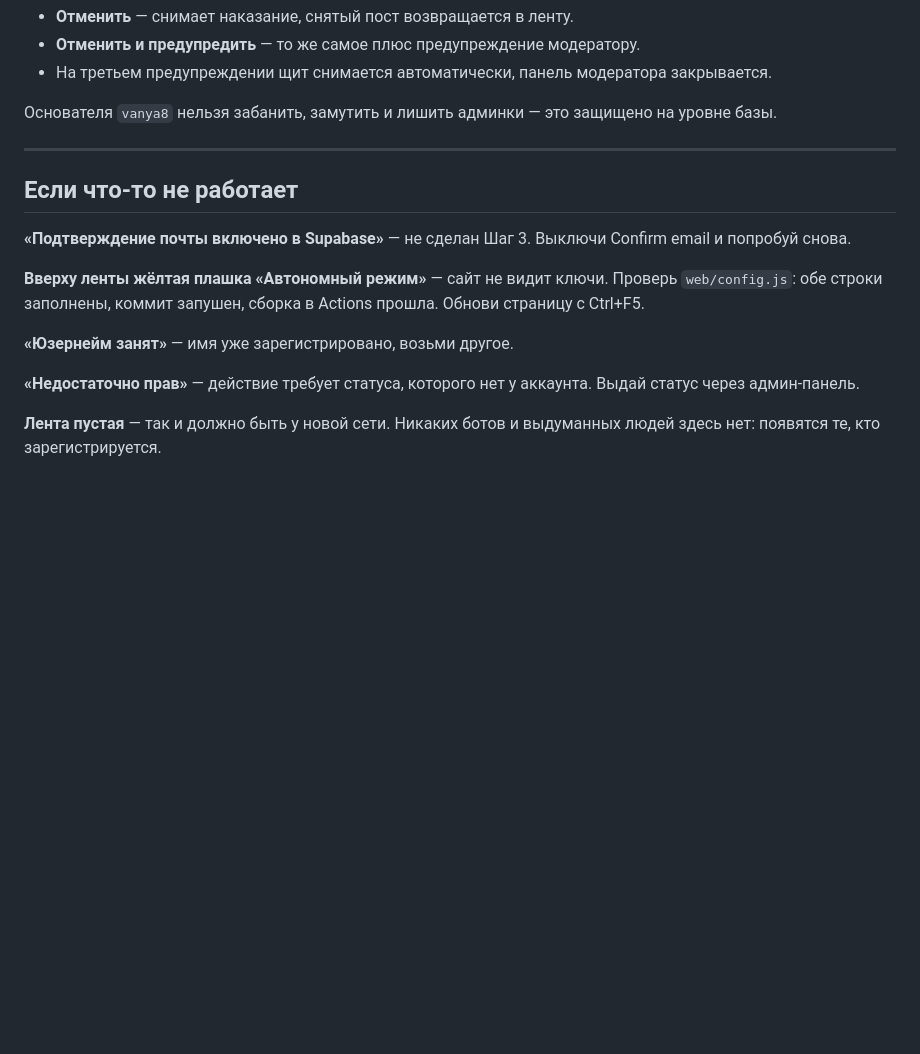
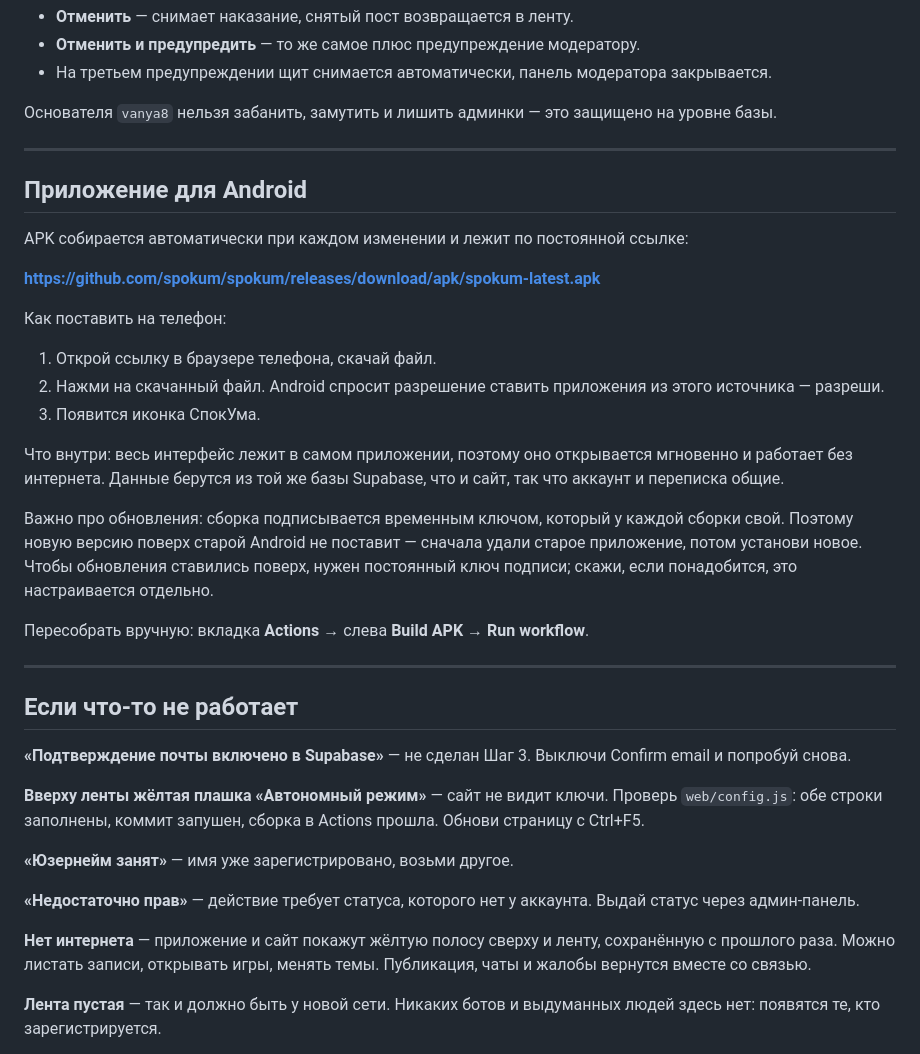
Before and after one commit to spokum/spokum, a Markdown page: ИНСТРУКЦИЯ.md, the part around the change. Drawn GitHub-style; blank space fills up the shorter version.

Commit message:
Описать приложение и офлайн-режим в инструкции

```diff
--- a/ИНСТРУКЦИЯ.md
+++ b/ИНСТРУКЦИЯ.md
@@ -136,6 +136,26 @@ git push
 
 ---
 
+## Приложение для Android
+
+APK собирается автоматически при каждом изменении и лежит по постоянной ссылке:
+
+**https://github.com/spokum/spokum/releases/download/apk/spokum-latest.apk**
+
+Как поставить на телефон:
+
+1. Открой ссылку в браузере телефона, скачай файл.
+2. Нажми на скачанный файл. Android спросит разрешение ставить приложения из этого источника — разреши.
+3. Появится иконка СпокУма.
+
+Что внутри: весь интерфейс лежит в самом приложении, поэтому оно открывается мгновенно и работает без интернета. Данные берутся из той же базы Supabase, что и сайт, так что аккаунт и переписка общие.
+
+Важно про обновления: сборка подписывается временным ключом, который у каждой сборки свой. Поэтому новую версию поверх старой Android не поставит — сначала удали старое приложение, потом установи новое. Чтобы обновления ставились поверх, нужен постоянный ключ подписи; скажи, если понадобится, это настраивается отдельно.
+
+Пересобрать вручную: вкладка **Actions** → слева **Build APK** → **Run workflow**.
+
+---
+
 ## Если что-то не работает
 
 **«Подтверждение почты включено в Supabase»** — не сделан Шаг 3. Выключи Confirm email и попробуй снова.
@@ -145,6 +165,8 @@ git push
 **«Юзернейм занят»** — имя уже зарегистрировано, возьми другое.
 
 **«Недостаточно прав»** — действие требует статуса, которого нет у аккаунта. Выдай статус через админ-панель.
+
+**Нет интернета** — приложение и сайт покажут жёлтую полосу сверху и ленту, сохранённую с прошлого раза. Можно листать записи, открывать игры, менять темы. Публикация, чаты и жалобы вернутся вместе со связью.
 
 **Лента пустая** — так и должно быть у новой сети. Никаких ботов и выдуманных людей здесь нет: появятся те, кто зарегистрируется.
 
```
